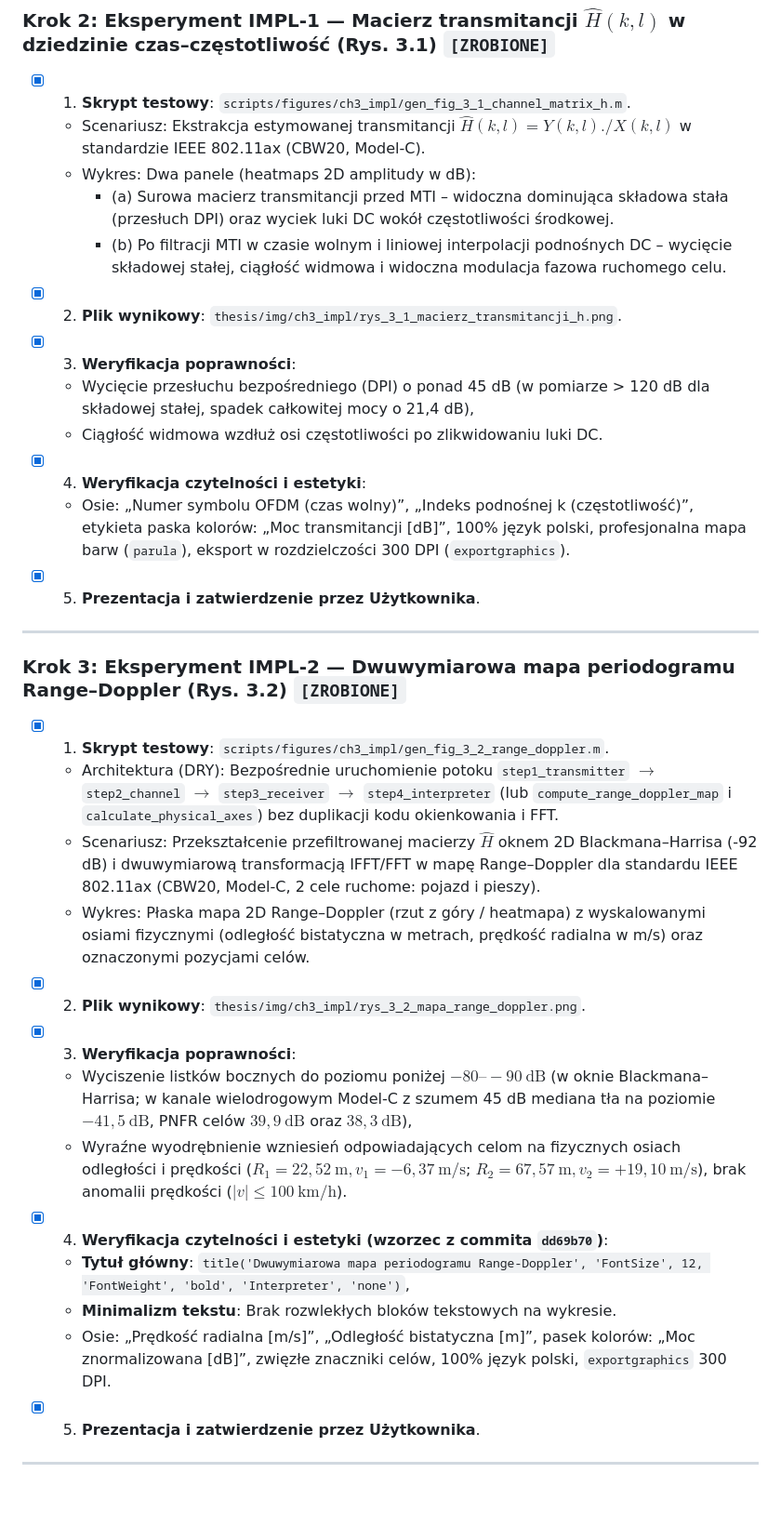
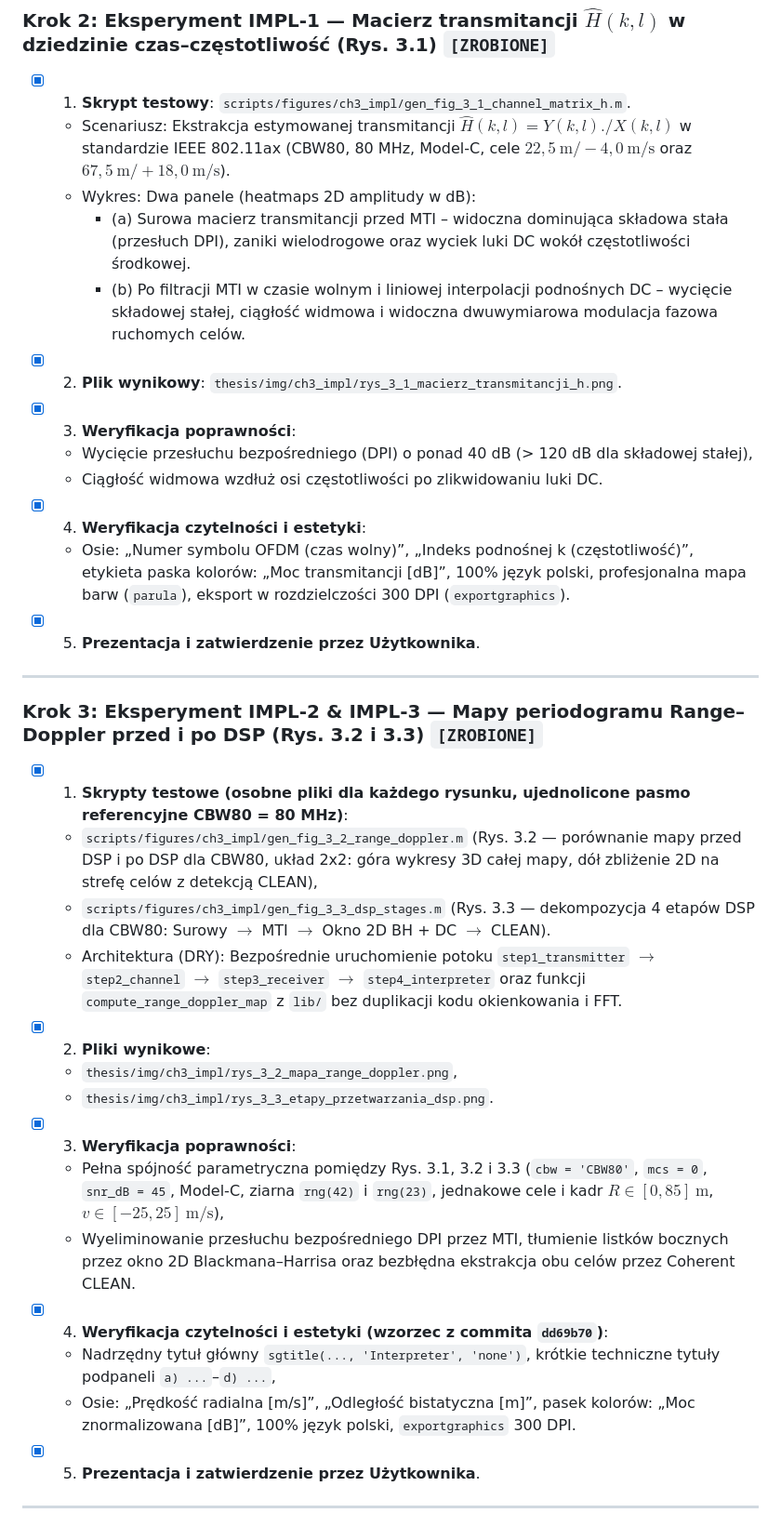
Before and after one commit to nix746/wifi-radar, a Markdown page: docs/plan_work_order.md, the part around the change. Shown at 93% size. Drawn GitHub-style; blank space fills up the shorter version.

```diff
--- a/docs/plan_work_order.md
+++ b/docs/plan_work_order.md
@@ -108,13 +108,13 @@ flowchart TD
 
 ### Krok 2: Eksperyment IMPL-1 — Macierz transmitancji $\hat{H}(k,l)$ w dziedzinie czas–częstotliwość (Rys. 3.1) `[ZROBIONE]`
 - [x] 1. **Skrypt testowy**: `scripts/figures/ch3_impl/gen_fig_3_1_channel_matrix_h.m`.
-  - Scenariusz: Ekstrakcja estymowanej transmitancji $\hat{H}(k,l) = Y(k,l) ./ X(k,l)$ w standardzie IEEE 802.11ax (CBW20, Model-C).
+  - Scenariusz: Ekstrakcja estymowanej transmitancji $\hat{H}(k,l) = Y(k,l) ./ X(k,l)$ w standardzie IEEE 802.11ax (CBW80, 80 MHz, Model-C, cele $22{,}5\ \text{m} / -4{,}0\ \text{m/s}$ oraz $67{,}5\ \text{m} / +18{,}0\ \text{m/s}$).
   - Wykres: Dwa panele (heatmaps 2D amplitudy w dB):
-    - (a) Surowa macierz transmitancji przed MTI – widoczna dominująca składowa stała (przesłuch DPI) oraz wyciek luki DC wokół częstotliwości środkowej.
-    - (b) Po filtracji MTI w czasie wolnym i liniowej interpolacji podnośnych DC – wycięcie składowej stałej, ciągłość widmowa i widoczna modulacja fazowa ruchomego celu.
+    - (a) Surowa macierz transmitancji przed MTI – widoczna dominująca składowa stała (przesłuch DPI), zaniki wielodrogowe oraz wyciek luki DC wokół częstotliwości środkowej.
+    - (b) Po filtracji MTI w czasie wolnym i liniowej interpolacji podnośnych DC – wycięcie składowej stałej, ciągłość widmowa i widoczna dwuwymiarowa modulacja fazowa ruchomych celów.
 - [x] 2. **Plik wynikowy**: `thesis/img/ch3_impl/rys_3_1_macierz_transmitancji_h.png`.
 - [x] 3. **Weryfikacja poprawności**:
-  - Wycięcie przesłuchu bezpośredniego (DPI) o ponad 45 dB (w pomiarze > 120 dB dla składowej stałej, spadek całkowitej mocy o 21,4 dB),
+  - Wycięcie przesłuchu bezpośredniego (DPI) o ponad 40 dB (> 120 dB dla składowej stałej),
   - Ciągłość widmowa wzdłuż osi częstotliwości po zlikwidowaniu luki DC.
 - [x] 4. **Weryfikacja czytelności i estetyki**:
   - Osie: „Numer symbolu OFDM (czas wolny)”, „Indeks podnośnej k (częstotliwość)”, etykieta paska kolorów: „Moc transmitancji [dB]”, 100% język polski, profesjonalna mapa barw (`parula`), eksport w rozdzielczości 300 DPI (`exportgraphics`).
@@ -122,19 +122,20 @@ flowchart TD
 
 ---
 
-### Krok 3: Eksperyment IMPL-2 — Dwuwymiarowa mapa periodogramu Range–Doppler (Rys. 3.2) `[ZROBIONE]`
-- [x] 1. **Skrypt testowy**: `scripts/figures/ch3_impl/gen_fig_3_2_range_doppler.m`.
-  - Architektura (DRY): Bezpośrednie uruchomienie potoku `step1_transmitter` $\to$ `step2_channel` $\to$ `step3_receiver` $\to$ `step4_interpreter` (lub `compute_range_doppler_map` i `calculate_physical_axes`) bez duplikacji kodu okienkowania i FFT.
-  - Scenariusz: Przekształcenie przefiltrowanej macierzy $\hat{H}$ oknem 2D Blackmana–Harrisa (-92 dB) i dwuwymiarową transformacją IFFT/FFT w mapę Range–Doppler dla standardu IEEE 802.11ax (CBW20, Model-C, 2 cele ruchome: pojazd i pieszy).
-  - Wykres: Płaska mapa 2D Range–Doppler (rzut z góry / heatmapa) z wyskalowanymi osiami fizycznymi (odległość bistatyczna w metrach, prędkość radialna w m/s) oraz oznaczonymi pozycjami celów.
-- [x] 2. **Plik wynikowy**: `thesis/img/ch3_impl/rys_3_2_mapa_range_doppler.png`.
+### Krok 3: Eksperyment IMPL-2 & IMPL-3 — Mapy periodogramu Range–Doppler przed i po DSP (Rys. 3.2 i 3.3) `[ZROBIONE]`
+- [x] 1. **Skrypty testowe (osobne pliki dla każdego rysunku, ujednolicone pasmo referencyjne CBW80 = 80 MHz)**:
+  - `scripts/figures/ch3_impl/gen_fig_3_2_range_doppler.m` (Rys. 3.2 — porównanie mapy przed DSP i po DSP dla CBW80, układ 2x2: góra wykresy 3D całej mapy, dół zbliżenie 2D na strefę celów z detekcją CLEAN),
+  - `scripts/figures/ch3_impl/gen_fig_3_3_dsp_stages.m` (Rys. 3.3 — dekompozycja 4 etapów DSP dla CBW80: Surowy $\to$ MTI $\to$ Okno 2D BH + DC $\to$ CLEAN).
+  - Architektura (DRY): Bezpośrednie uruchomienie potoku `step1_transmitter` $\to$ `step2_channel` $\to$ `step3_receiver` $\to$ `step4_interpreter` oraz funkcji `compute_range_doppler_map` z `lib/` bez duplikacji kodu okienkowania i FFT.
+- [x] 2. **Pliki wynikowe**:
+  - `thesis/img/ch3_impl/rys_3_2_mapa_range_doppler.png`,
+  - `thesis/img/ch3_impl/rys_3_3_etapy_przetwarzania_dsp.png`.
 - [x] 3. **Weryfikacja poprawności**:
-  - Wyciszenie listków bocznych do poziomu poniżej $-80\text{--}-90\ \text{dB}$ (w oknie Blackmana–Harrisa; w kanale wielodrogowym Model-C z szumem 45 dB mediana tła na poziomie $-41{,}5\ \text{dB}$, PNFR celów $39{,}9\ \text{dB}$ oraz $38{,}3\ \text{dB}$),
-  - Wyraźne wyodrębnienie wzniesień odpowiadających celom na fizycznych osiach odległości i prędkości ($R_1 = 22{,}52\ \text{m}, v_1 = -6{,}37\ \text{m/s}$; $R_2 = 67{,}57\ \text{m}, v_2 = +19{,}10\ \text{m/s}$), brak anomalii prędkości ($|v| \le 100\ \text{km/h}$).
+  - Pełna spójność parametryczna pomiędzy Rys. 3.1, 3.2 i 3.3 (`cbw = 'CBW80'`, `mcs = 0`, `snr_dB = 45`, Model-C, ziarna `rng(42)` i `rng(23)`, jednakowe cele i kadr $R \in [0, 85]\ \text{m}$, $v \in [-25, 25]\ \text{m/s}$),
+  - Wyeliminowanie przesłuchu bezpośredniego DPI przez MTI, tłumienie listków bocznych przez okno 2D Blackmana–Harrisa oraz bezbłędna ekstrakcja obu celów przez Coherent CLEAN.
 - [x] 4. **Weryfikacja czytelności i estetyki (wzorzec z commita `dd69b70`)**:
-  - **Tytuł główny**: `title('Dwuwymiarowa mapa periodogramu Range-Doppler', 'FontSize', 12, 'FontWeight', 'bold', 'Interpreter', 'none')`,
-  - **Minimalizm tekstu**: Brak rozwlekłych bloków tekstowych na wykresie.
-  - Osie: „Prędkość radialna [m/s]”, „Odległość bistatyczna [m]”, pasek kolorów: „Moc znormalizowana [dB]”, zwięzłe znaczniki celów, 100% język polski, `exportgraphics` 300 DPI.
+  - Nadrzędny tytuł główny `sgtitle(..., 'Interpreter', 'none')`, krótkie techniczne tytuły podpaneli `a) ...`–`d) ...`,
+  - Osie: „Prędkość radialna [m/s]”, „Odległość bistatyczna [m]”, pasek kolorów: „Moc znormalizowana [dB]”, 100% język polski, `exportgraphics` 300 DPI.
 - [x] 5. **Prezentacja i zatwierdzenie przez Użytkownika**.
 
 ---
```
Also changed, not shown: docs/plan_deliverables.md (+3 -2 lines).
